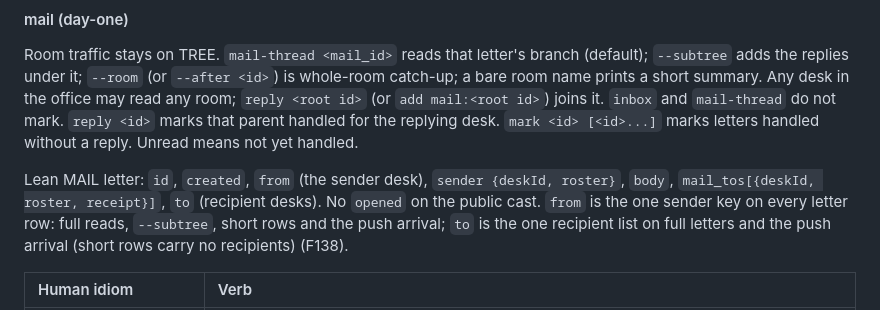
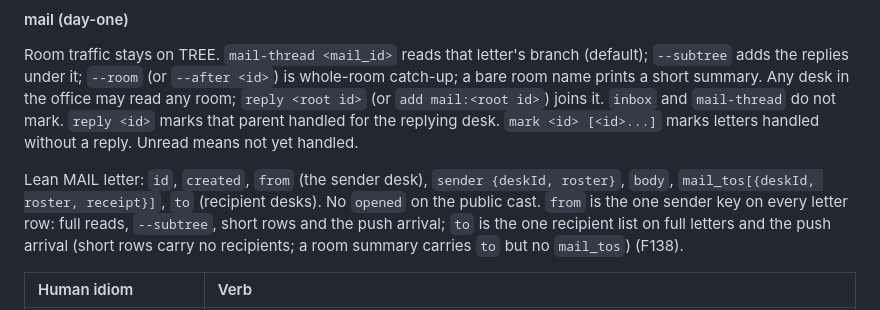
Before and after one commit to pyginapithon/the-mill, a Markdown page: docs/protocol/verbs.md, the part around the change. Rendered like a GitHub page.

Commit message:
#837 verbs.md: a room summary carries to but no mail_tos

```diff
--- a/docs/protocol/verbs.md
+++ b/docs/protocol/verbs.md
@@ -212,7 +212,7 @@ Grouped by **table**. Day-one teaching first; tree/Admin when said, not day-one
 
 Room traffic stays on TREE. `mail-thread <mail_id>` reads that letter's branch (default); `--subtree` adds the replies under it; `--room` (or `--after <id>`) is whole-room catch-up; a bare room name prints a short summary. Any desk in the office may read any room; `reply <root id>` (or `add mail:<root id>`) joins it. `inbox` and `mail-thread` do not mark. `reply <id>` marks that parent handled for the replying desk. `mark <id> [<id>...]` marks letters handled without a reply. Unread means not yet handled.
 
-Lean MAIL letter: `id`, `created`, `from` (the sender desk), `sender {deskId, roster}`, `body`, `mail_tos[{deskId, roster, receipt}]`, `to` (recipient desks). No `opened` on the public cast. `from` is the one sender key on every letter row: full reads, `--subtree`, short rows and the push arrival; `to` is the one recipient list on full letters and the push arrival (short rows carry no recipients) (F138).
+Lean MAIL letter: `id`, `created`, `from` (the sender desk), `sender {deskId, roster}`, `body`, `mail_tos[{deskId, roster, receipt}]`, `to` (recipient desks). No `opened` on the public cast. `from` is the one sender key on every letter row: full reads, `--subtree`, short rows and the push arrival; `to` is the one recipient list on full letters and the push arrival (short rows carry no recipients; a room summary carries `to` but no `mail_tos`) (F138).
 
 | Human idiom | Verb |
 | :--- | :--- |
```
Also changed, not shown: docs/security/REGRESSION-MATRIX.md (+0 -2 lines).
